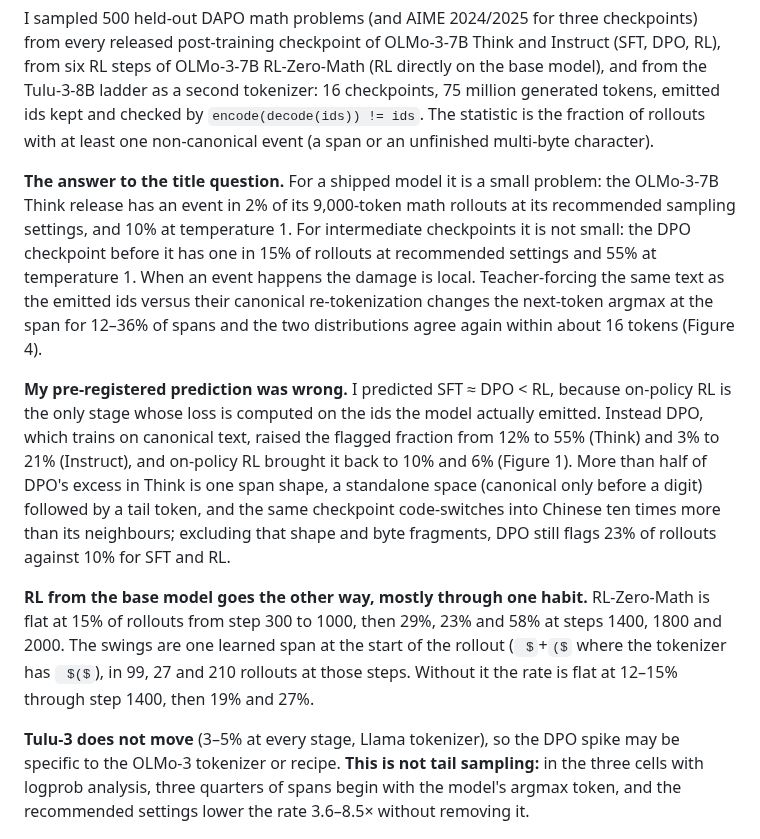
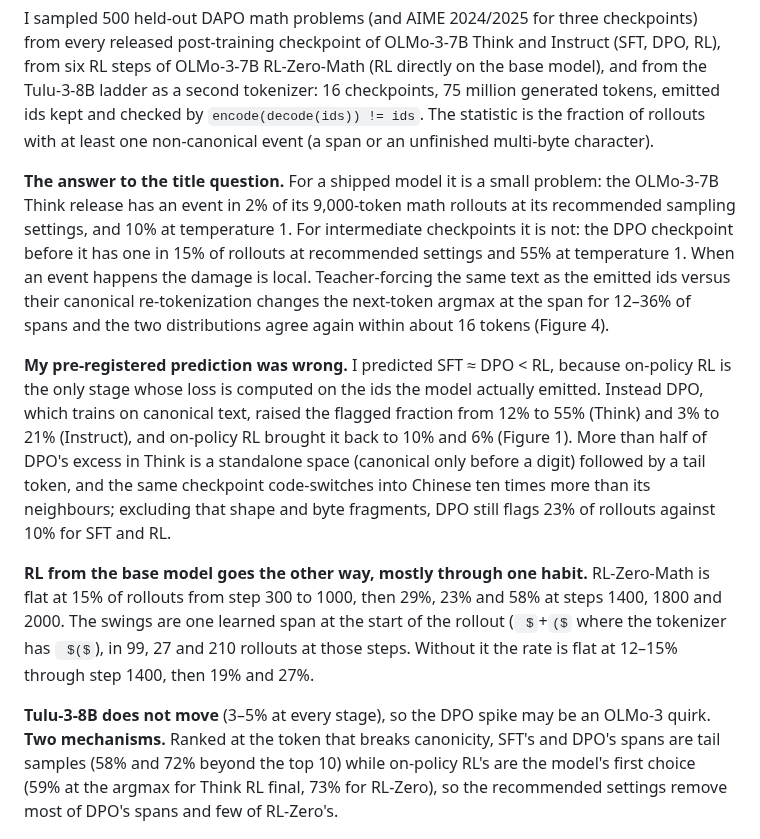
Before and after one commit to brendanlong/eliciting-non-canonical-output, a Markdown page: WRITEUP_DRAFT.md, the part around one of its changes. GitHub-like rendering.

```diff
--- a/WRITEUP_DRAFT.md
+++ b/WRITEUP_DRAFT.md
@@ -8,13 +8,13 @@ A language model can emit a token sequence whose decoded text re-tokenizes diffe
 
 I sampled 500 held-out DAPO math problems (and AIME 2024/2025 for three checkpoints) from every released post-training checkpoint of OLMo-3-7B Think and Instruct (SFT, DPO, RL), from six RL steps of OLMo-3-7B RL-Zero-Math (RL directly on the base model), and from the Tulu-3-8B ladder as a second tokenizer: 16 checkpoints, 75 million generated tokens, emitted ids kept and checked by `encode(decode(ids)) != ids`. The statistic is the fraction of rollouts with at least one non-canonical event (a span or an unfinished multi-byte character).
 
-**The answer to the title question.** For a shipped model it is a small problem: the OLMo-3-7B Think release has an event in 2% of its 9,000-token math rollouts at its recommended sampling settings, and 10% at temperature 1. For intermediate checkpoints it is not small: the DPO checkpoint before it has one in 15% of rollouts at recommended settings and 55% at temperature 1. When an event happens the damage is local. Teacher-forcing the same text as the emitted ids versus their canonical re-tokenization changes the next-token argmax at the span for 12–36% of spans and the two distributions agree again within about 16 tokens (Figure 4).
+**The answer to the title question.** For a shipped model it is a small problem: the OLMo-3-7B Think release has an event in 2% of its 9,000-token math rollouts at its recommended sampling settings, and 10% at temperature 1. For intermediate checkpoints it is not: the DPO checkpoint before it has one in 15% of rollouts at recommended settings and 55% at temperature 1. When an event happens the damage is local. Teacher-forcing the same text as the emitted ids versus their canonical re-tokenization changes the next-token argmax at the span for 12–36% of spans and the two distributions agree again within about 16 tokens (Figure 4).
 
-**My pre-registered prediction was wrong.** I predicted SFT ≈ DPO < RL, because on-policy RL is the only stage whose loss is computed on the ids the model actually emitted. Instead DPO, which trains on canonical text, raised the flagged fraction from 12% to 55% (Think) and 3% to 21% (Instruct), and on-policy RL brought it back to 10% and 6% (Figure 1). More than half of DPO's excess in Think is one span shape, a standalone space (canonical only before a digit) followed by a tail token, and the same checkpoint code-switches into Chinese ten times more than its neighbours; excluding that shape and byte fragments, DPO still flags 23% of rollouts against 10% for SFT and RL.
+**My pre-registered prediction was wrong.** I predicted SFT ≈ DPO < RL, because on-policy RL is the only stage whose loss is computed on the ids the model actually emitted. Instead DPO, which trains on canonical text, raised the flagged fraction from 12% to 55% (Think) and 3% to 21% (Instruct), and on-policy RL brought it back to 10% and 6% (Figure 1). More than half of DPO's excess in Think is a standalone space (canonical only before a digit) followed by a tail token, and the same checkpoint code-switches into Chinese ten times more than its neighbours; excluding that shape and byte fragments, DPO still flags 23% of rollouts against 10% for SFT and RL.
 
 **RL from the base model goes the other way, mostly through one habit.** RL-Zero-Math is flat at 15% of rollouts from step 300 to 1000, then 29%, 23% and 58% at steps 1400, 1800 and 2000. The swings are one learned span at the start of the rollout (` $`+`($` where the tokenizer has ` $($`), in 99, 27 and 210 rollouts at those steps. Without it the rate is flat at 12–15% through step 1400, then 19% and 27%.
 
-**Tulu-3 does not move** (3–5% at every stage, Llama tokenizer), so the DPO spike may be specific to the OLMo-3 tokenizer or recipe. **This is not tail sampling:** in the three cells with logprob analysis, three quarters of spans begin with the model's argmax token, and the recommended settings lower the rate 3.6–8.5× without removing it.
+**Tulu-3-8B does not move** (3–5% at every stage), so the DPO spike may be an OLMo-3 quirk. **Two mechanisms.** Ranked at the token that breaks canonicity, SFT's and DPO's spans are tail samples (58% and 72% beyond the top 10) while on-policy RL's are the model's first choice (59% at the argmax for Think RL final, 73% for RL-Zero), so the recommended settings remove most of DPO's spans and few of RL-Zero's.
 
 ![Figure 1](figures/fig1_stages.png)
 
```
Also changed, not shown: other parts of WRITEUP_DRAFT.md (+7 -7 lines), figures/fig3_span_rank.png, 3 other files.
